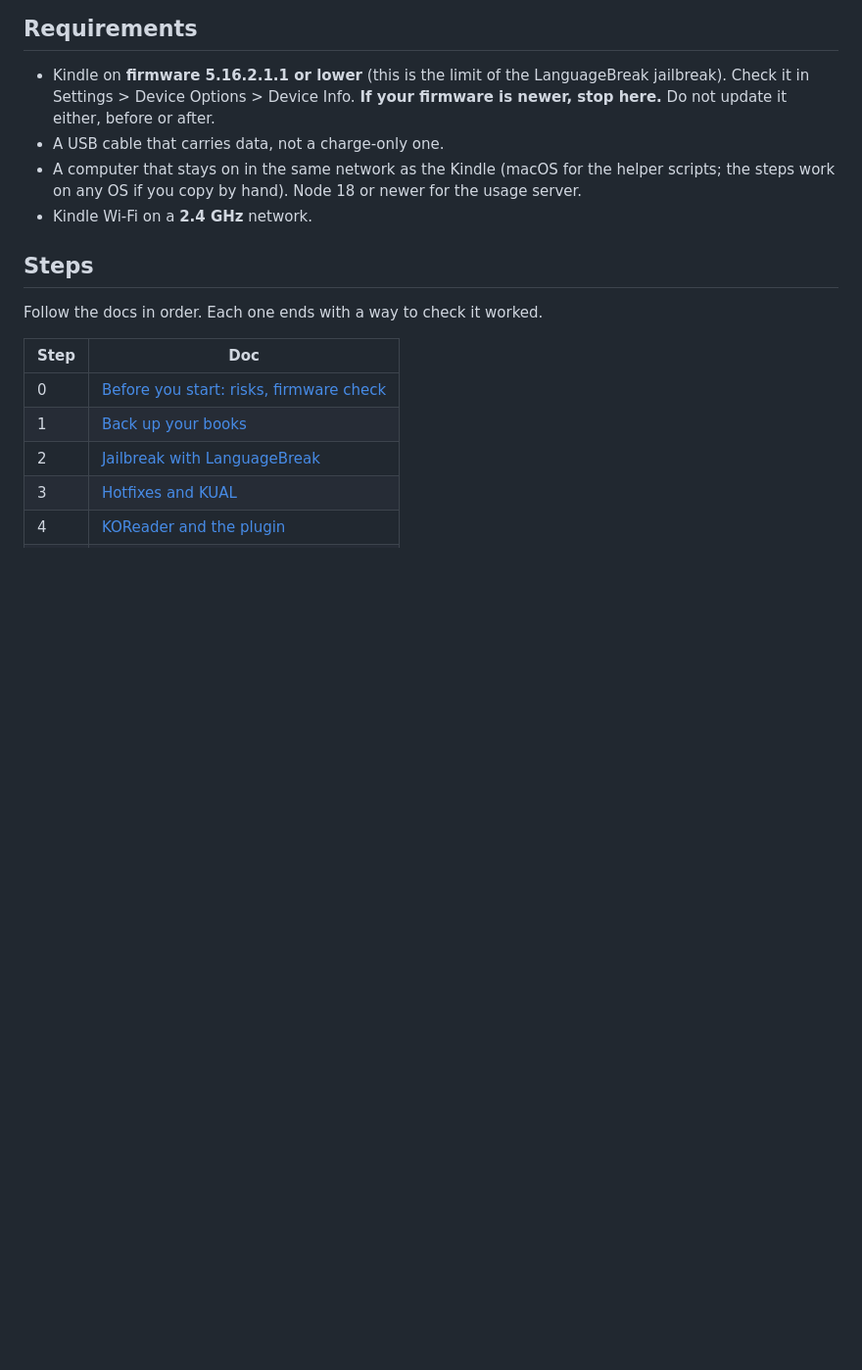
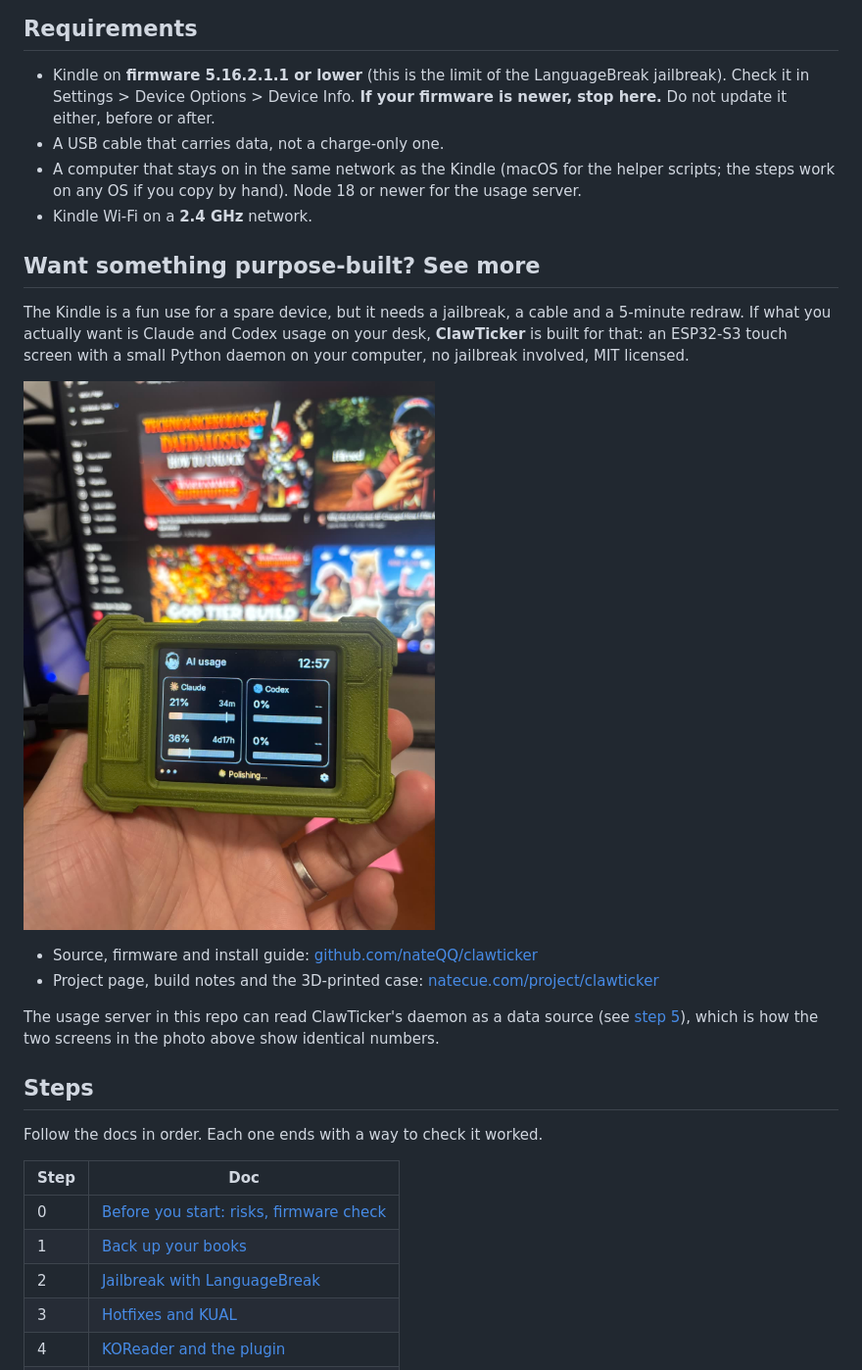
Before and after one commit to nateQQ/kindle-desk-dashboard, a Markdown page: README.md, the part around one of its changes. Shown at 98% size. Drawn GitHub-style; pictures changed too: docs/images/clawticker-ai-usage.jpg (added); blank space fills up the shorter version.

Commit message:
Add real photos and a See more section pointing to ClawTicker
Co-Authored-By: Claude Sonnet 5.5 <noreply@anthropic.com>

```diff
--- a/README.md
+++ b/README.md
@@ -31,6 +35,17 @@ The Kindle cannot see your Claude usage by itself, so the server hands it two nu
 - A USB cable that carries data, not a charge-only one.
 - A computer that stays on in the same network as the Kindle (macOS for the helper scripts; the steps work on any OS if you copy by hand). Node 18 or newer for the usage server.
 - Kindle Wi-Fi on a **2.4 GHz** network.
+
+## Want something purpose-built? See more
+
+The Kindle is a fun use for a spare device, but it needs a jailbreak, a cable and a 5-minute redraw. If what you actually want is Claude and Codex usage on your desk, **ClawTicker** is built for that: an ESP32-S3 touch screen with a small Python daemon on your computer, no jailbreak involved, MIT licensed.
+
+![ClawTicker showing Claude and Codex usage](docs/images/clawticker-ai-usage.jpg)
+
+- Source, firmware and install guide: [github.com/nateQQ/clawticker](https://github.com/nateQQ/clawticker)
+- Project page, build notes and the 3D-printed case: [natecue.com/project/clawticker](https://natecue.com/project/clawticker)
+
+The usage server in this repo can read ClawTicker's daemon as a data source (see [step 5](docs/05-usage-server.md)), which is how the two screens in the photo above show identical numbers.
 
 ## Steps
 
```
Also changed, not shown: other parts of README.md (+4 -0 lines), docs/06-troubleshooting.md (+4 -0 lines), docs/images/kindle-dashboard-portrait-stale-data.jpg (added), docs/images/kindle-dashboard-with-clawticker.jpg (added).
